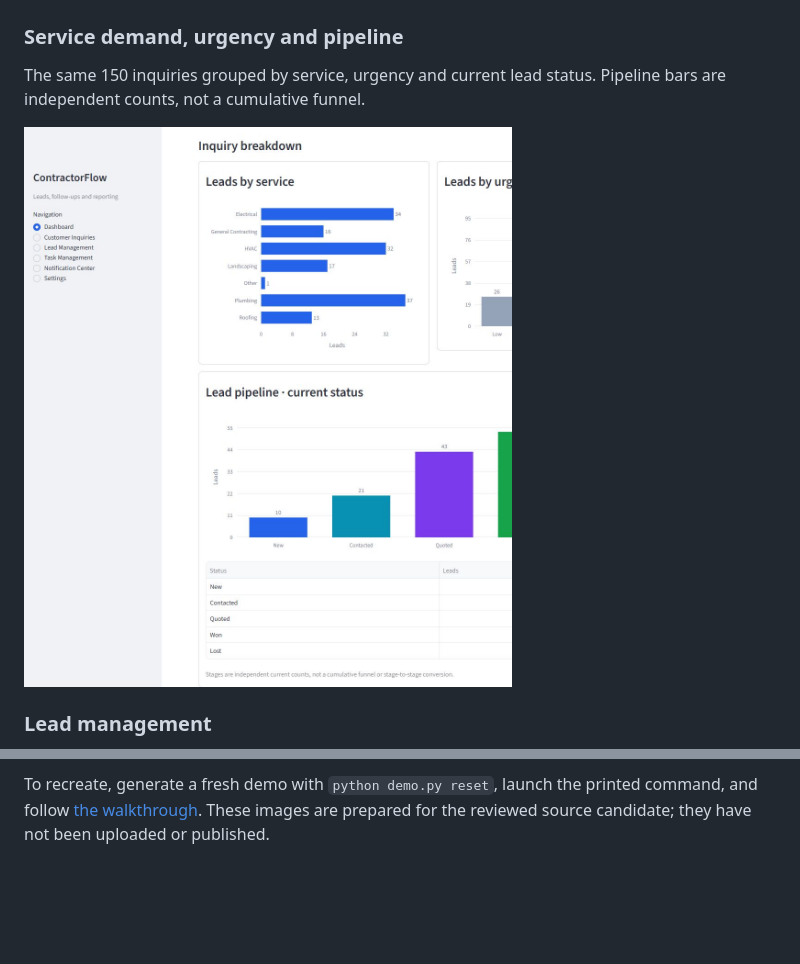
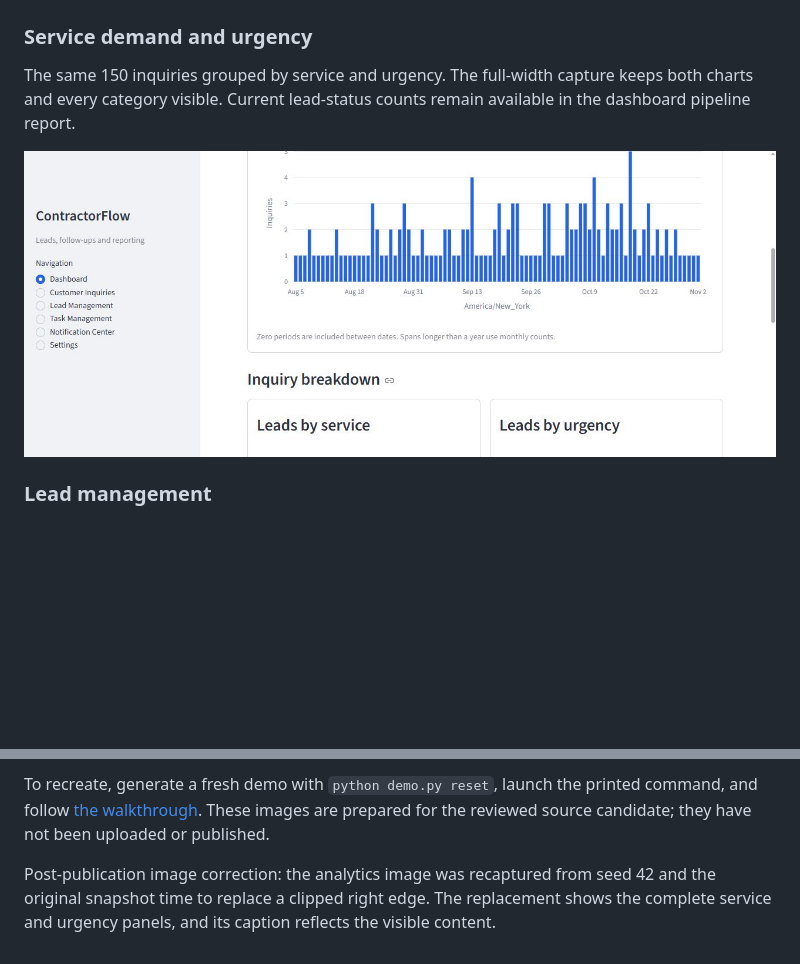
Before and after one commit to jholbrook88/ContractorFlow, a Markdown page: docs/github-portfolio.md, 2 parts joined by grey strips. GitHub-like rendering; pictures changed too: docs/screenshots/02-analytics.jpg; blank space fills up the shorter version.

Commit message:
docs: replace clipped analytics screenshot

```diff
--- a/docs/github-portfolio.md
+++ b/docs/github-portfolio.md
@@ -22,7 +22,7 @@ Six KPIs and the date-only inquiry timeline for the 150-inquiry, 90-day fictiona
 
 ![Dashboard KPIs and inquiry timeline for fictional customers](screenshots/01-dashboard.jpg)
 
-### Service demand, urgency and pipeline
+### Service demand and urgency
 
-The same 150 inquiries grouped by service, urgency and current lead status. Pipeline bars are independent counts, not a cumulative funnel.
+The same 150 inquiries grouped by service and urgency. The full-width capture keeps both charts and every category visible. Current lead-status counts remain available in the dashboard pipeline report.
 
@@ -61,3 +61,5 @@ The request creates inquiry 151 and two pending message snapshots. The owner pre
 - Privacy review: visible addresses, telephone numbers, names and project descriptions were reviewed against the fictional source. Operational storage was not used for capture.
 
 To recreate, generate a fresh demo with `python demo.py reset`, launch the printed command, and follow [the walkthrough](demo-walkthrough.md). These images are prepared for the reviewed source candidate; they have not been uploaded or published.
+
+Post-publication image correction: the analytics image was recaptured from seed 42 and the original snapshot time to replace a clipped right edge. The replacement shows the complete service and urgency panels, and its caption reflects the visible content.
```
Also changed, not shown: other parts of docs/github-portfolio.md (+1 -1 lines), README.md (+2 -2 lines).
